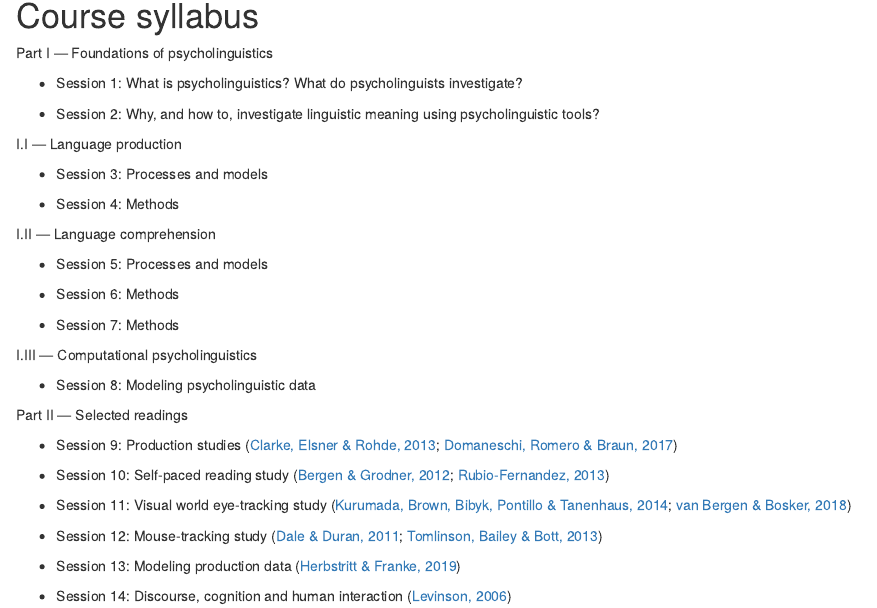
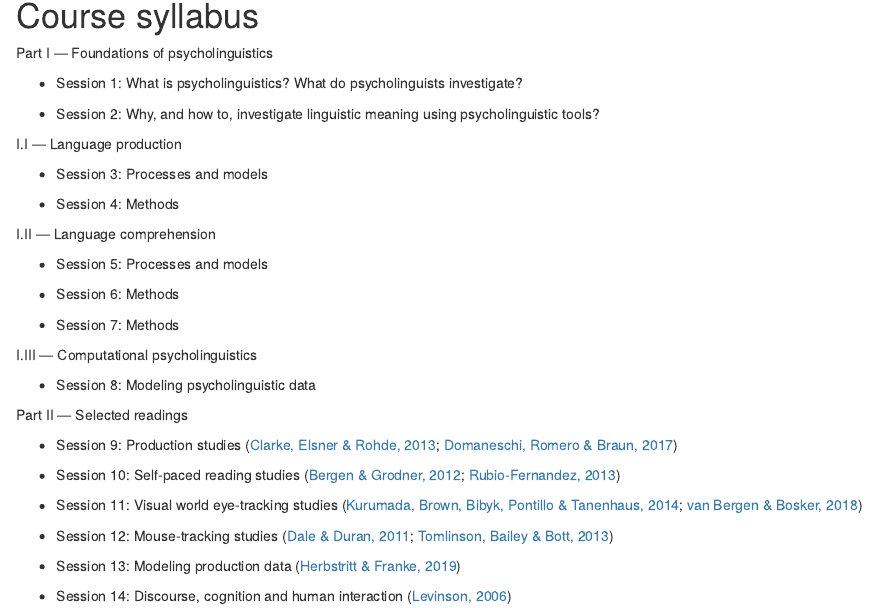
Before and after one commit to vini-macuch-silva/intro-to-psycholinguistics, an R Markdown document (content/syllabus.Rmd): the page in a window 1100 px wide, from 90 px down. Rendered offline with R 4.5, knitr and Pandoc, with nearby package versions.

Commit message:
updated page

```diff
--- a/content/syllabus.Rmd
+++ b/content/syllabus.Rmd
@@ -33,11 +33,11 @@ Part II --- Selected readings
 
 - Session 9: Production studies ([Clarke, Elsner & Rohde, 2013](https://github.com/vini-macuch-silva/intro-to-psycholinguistics/tree/master/materials/S09-Clarke,Elsner&Rohde(2013).pdf); [Domaneschi, Romero & Braun, 2017](https://github.com/vini-macuch-silva/intro-to-psycholinguistics/tree/master/materials/S09-Domaneschi,Romero&Braun(2017).pdf))
 
-- Session 10: Self-paced reading study ([Bergen & Grodner, 2012](https://github.com/vini-macuch-silva/intro-to-psycholinguistics/tree/master/materials/S10-Bergen&Grodner(2012).pdf); [Rubio-Fernandez, 2013](https://github.com/vini-macuch-silva/intro-to-psycholinguistics/tree/master/materials/S10-Rubio-Fernandez(2013).pdf))
+- Session 10: Self-paced reading studies ([Bergen & Grodner, 2012](https://github.com/vini-macuch-silva/intro-to-psycholinguistics/tree/master/materials/S10-Bergen&Grodner(2012).pdf); [Rubio-Fernandez, 2013](https://github.com/vini-macuch-silva/intro-to-psycholinguistics/tree/master/materials/S10-Rubio-Fernandez(2013).pdf))
 
-- Session 11: Visual world eye-tracking study ([Kurumada, Brown, Bibyk, Pontillo & Tanenhaus, 2014](https://github.com/vini-macuch-silva/intro-to-psycholinguistics/tree/master/materials/S11-S11-Kurumada,Brown,Bibyk,Pontillo&Tanenhaus(2014).pdf); [van Bergen & Bosker, 2018](https://github.com/vini-macuch-silva/intro-to-psycholinguistics/tree/master/materials/S11-vanBergen&Bosker(2018).pdf))
+- Session 11: Visual world eye-tracking studies ([Kurumada, Brown, Bibyk, Pontillo & Tanenhaus, 2014](https://github.com/vini-macuch-silva/intro-to-psycholinguistics/tree/master/materials/S11-S11-Kurumada,Brown,Bibyk,Pontillo&Tanenhaus(2014).pdf); [van Bergen & Bosker, 2018](https://github.com/vini-macuch-silva/intro-to-psycholinguistics/tree/master/materials/S11-vanBergen&Bosker(2018).pdf))
 
-- Session 12: Mouse-tracking study ([Dale & Duran, 2011](https://github.com/vini-macuch-silva/intro-to-psycholinguistics/tree/master/materials/S12-Dale&Duran(2011).pdf); [Tomlinson, Bailey & Bott, 2013](https://github.com/vini-macuch-silva/intro-to-psycholinguistics/tree/master/materials/S12-Tomlinson,Bailey&Bott(2013).pdf))
+- Session 12: Mouse-tracking studies ([Dale & Duran, 2011](https://github.com/vini-macuch-silva/intro-to-psycholinguistics/tree/master/materials/S12-Dale&Duran(2011).pdf); [Tomlinson, Bailey & Bott, 2013](https://github.com/vini-macuch-silva/intro-to-psycholinguistics/tree/master/materials/S12-Tomlinson,Bailey&Bott(2013).pdf))
 
 - Session 13: Modeling production data ([Herbstritt & Franke, 2019](https://github.com/vini-macuch-silva/intro-to-psycholinguistics/tree/master/materials/S13-Herbstritt&Franke(2019).pdf))
 
```
Also changed, not shown: content/_index.Rmd (+1 -1 lines).
